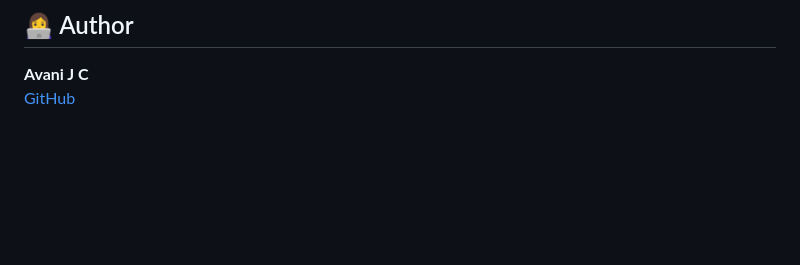
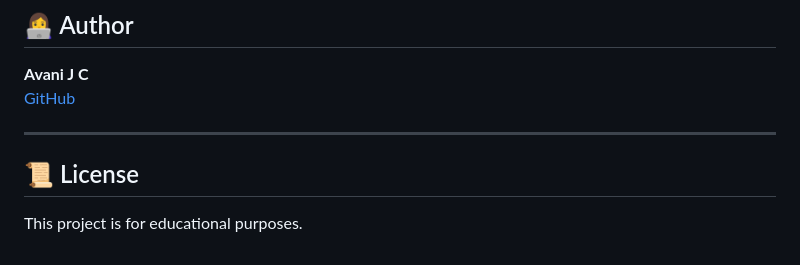
Before and after one commit to Avani24-byte/Cloud-native-smart-placement-analyzer, a Markdown page: README.md, the part around the change. GitHub-like rendering; blank space fills up the shorter version.

```diff
--- a/README.md
+++ b/README.md
@@ -175,3 +175,10 @@ This allows each student to have multiple resume analyses stored over time inste
 
 **Avani J C**
 [GitHub](https://github.com/Avani24-byte)
+
+
+---
+
+## 📜 License
+
+This project is for educational purposes.
```
